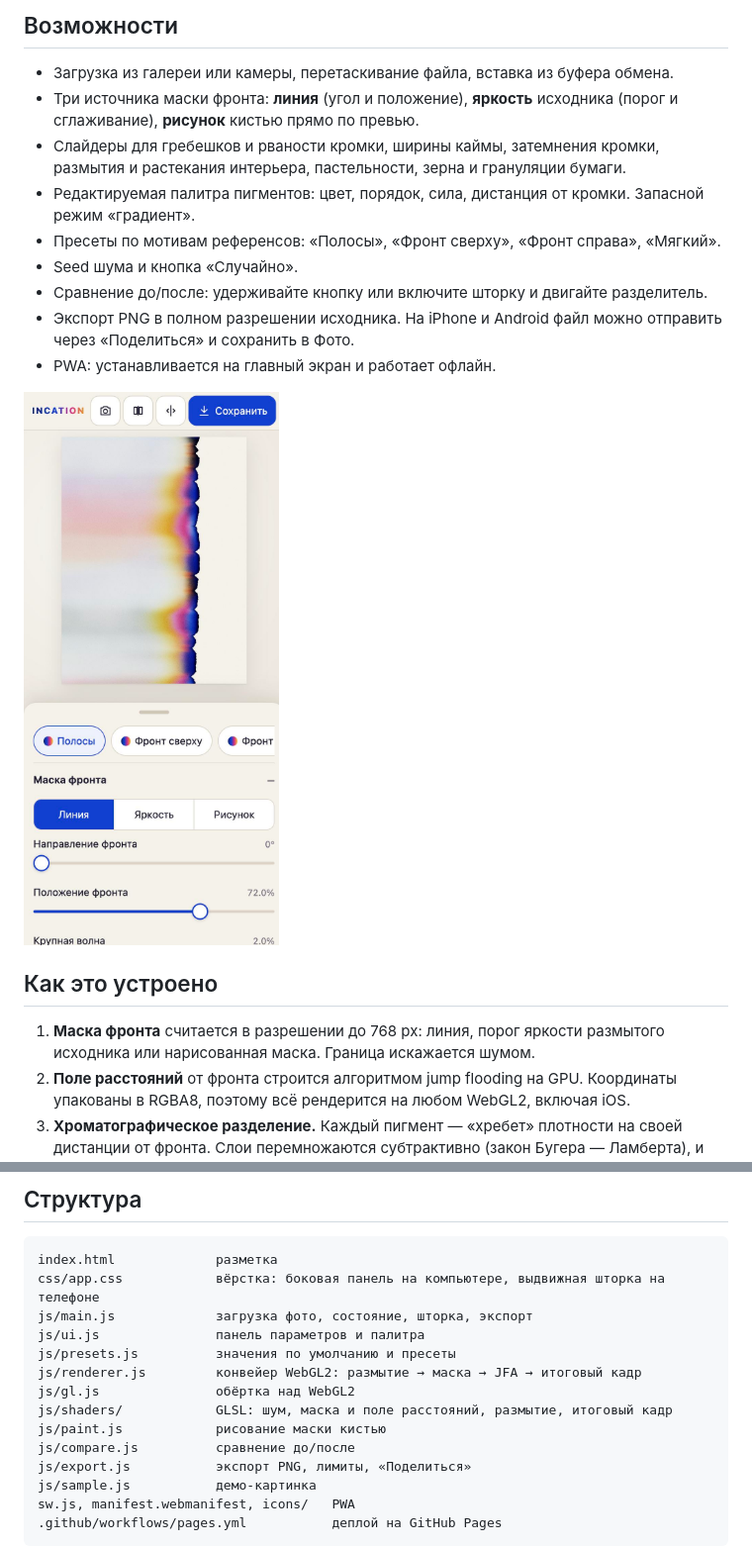
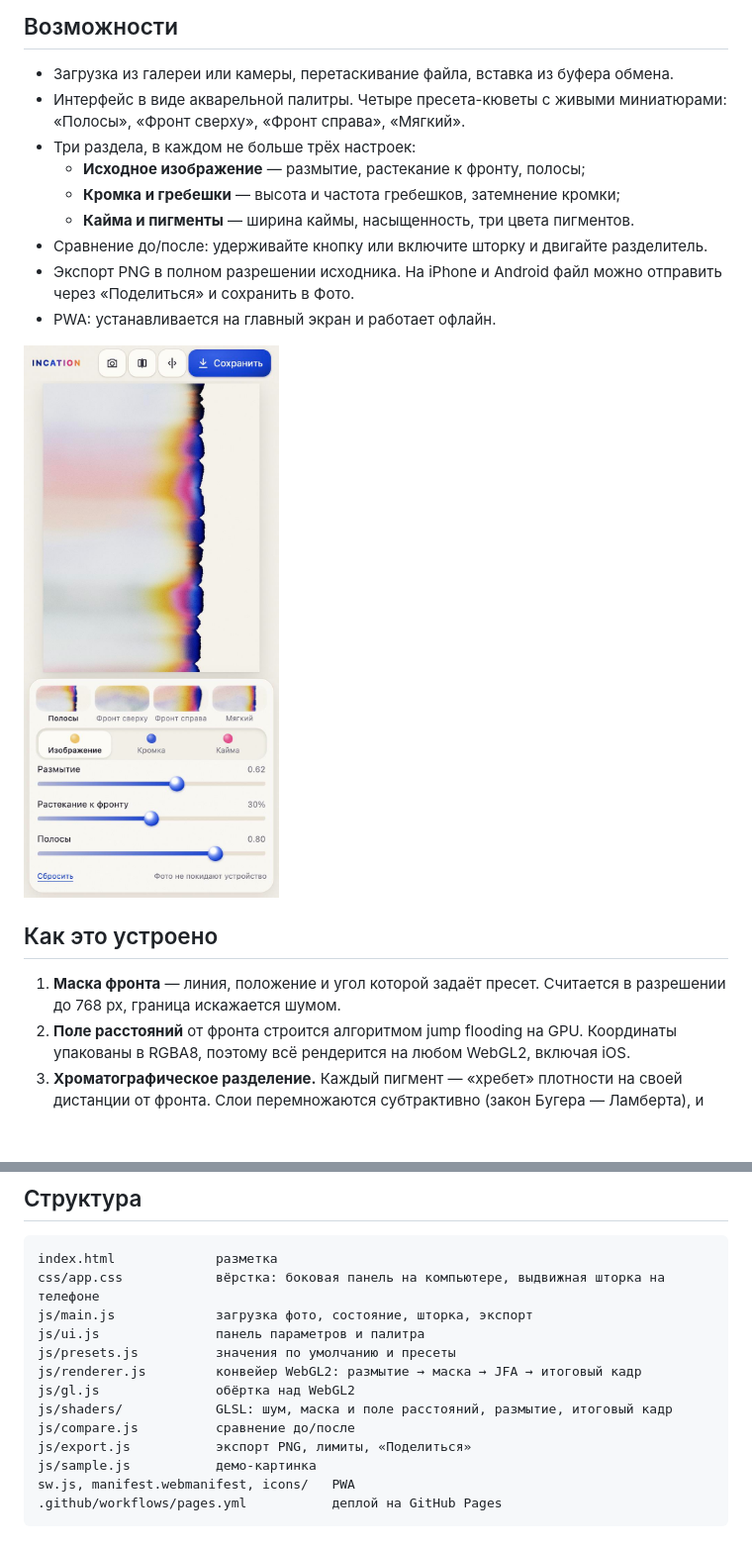
Before and after one commit to pplakhin/incation, a Markdown page: README.md, 2 parts joined by grey strips. Shown at 99% size. GitHub-like rendering; pictures changed too: docs/mobile.jpg; blank space fills up the shorter version.

```diff
--- a/README.md
+++ b/README.md
@@ -11,11 +11,11 @@
 ## Возможности
 
 - Загрузка из галереи или камеры, перетаскивание файла, вставка из буфера обмена.
-- Три источника маски фронта: **линия** (угол и положение), **яркость** исходника (порог и сглаживание), **рисунок** кистью прямо по превью.
-- Слайдеры для гребешков и рваности кромки, ширины каймы, затемнения кромки, размытия и растекания интерьера, пастельности, зерна и грануляции бумаги.
-- Редактируемая палитра пигментов: цвет, порядок, сила, дистанция от кромки. Запасной режим «градиент».
-- Пресеты по мотивам референсов: «Полосы», «Фронт сверху», «Фронт справа», «Мягкий».
-- Seed шума и кнопка «Случайно».
+- Интерфейс в виде акварельной палитры. Четыре пресета-кюветы с живыми миниатюрами: «Полосы», «Фронт сверху», «Фронт справа», «Мягкий».
+- Три раздела, в каждом не больше трёх настроек:
+  - **Исходное изображение** — размытие, растекание к фронту, полосы;
+  - **Кромка и гребешки** — высота и частота гребешков, затемнение кромки;
+  - **Кайма и пигменты** — ширина каймы, насыщенность, три цвета пигментов.
 - Сравнение до/после: удерживайте кнопку или включите шторку и двигайте разделитель.
 - Экспорт PNG в полном разрешении исходника. На iPhone и Android файл можно отправить через «Поделиться» и сохранить в Фото.
 - PWA: устанавливается на главный экран и работает офлайн.
@@ -24,7 +24,7 @@
 
 ## Как это устроено
 
-1. **Маска фронта** считается в разрешении до 768 px: линия, порог яркости размытого исходника или нарисованная маска. Граница искажается шумом.
+1. **Маска фронта** — линия, положение и угол которой задаёт пресет. Считается в разрешении до 768 px, граница искажается шумом.
 2. **Поле расстояний** от фронта строится алгоритмом jump flooding на GPU. Координаты упакованы в RGBA8, поэтому всё рендерится на любом WebGL2, включая iOS.
 3. **Хроматографическое разделение.** Каждый пигмент — «хребет» плотности на своей дистанции от фронта. Слои перемножаются субтрактивно (закон Бугера — Ламберта), и фиолетовые и оранжевые переходы появляются сами.
 4. **Кромка.** Гребешки строятся на клеточном шуме Уорли в проекции на фронт, мелкая рваность — на fbm. У самого края пик плотности даёт эффект кофейного кольца; под гребешками — тёмные «карманы».
@@ -65,7 +65,6 @@ js/presets.js          значения по умолчанию и пресет
 js/renderer.js         конвейер WebGL2: размытие → маска → JFA → итоговый кадр
 js/gl.js               обёртка над WebGL2
 js/shaders/            GLSL: шум, маска и поле расстояний, размытие, итоговый кадр
-js/paint.js            рисование маски кистью
 js/compare.js          сравнение до/после
 js/export.js           экспорт PNG, лимиты, «Поделиться»
 js/sample.js           демо-картинка
```
Also changed, not shown: 8 other files.
